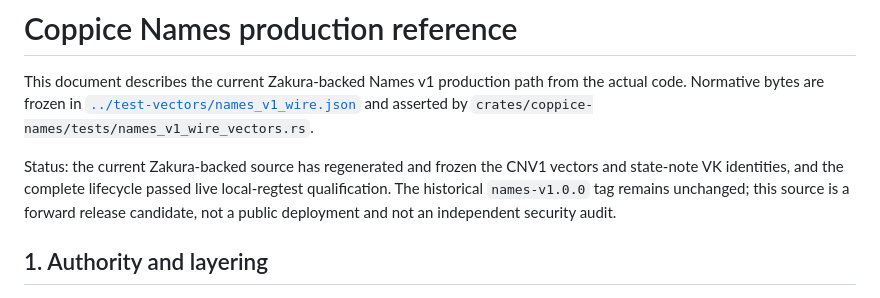
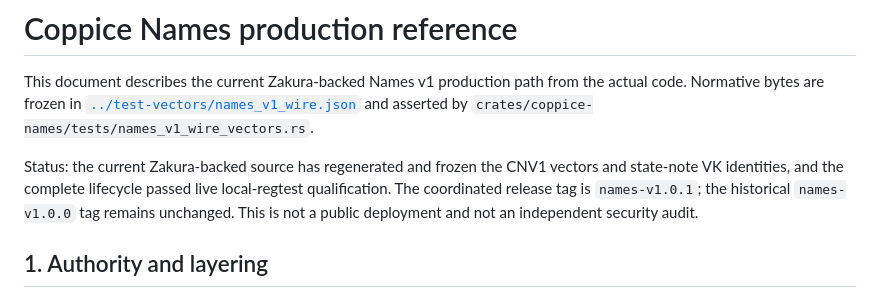
Before and after one commit to nfl0/coppice-names, a Markdown page: docs/NAMES_V1.md, the part around the change. Rendered like a GitHub page.

```diff
--- a/docs/NAMES_V1.md
+++ b/docs/NAMES_V1.md
@@ -7,9 +7,9 @@ asserted by `crates/coppice-names/tests/names_v1_wire_vectors.rs`.
 
 Status: the current Zakura-backed source has regenerated and frozen the CNV1
 vectors and state-note VK identities, and the complete lifecycle passed live
-local-regtest qualification. The historical `names-v1.0.0` tag remains
-unchanged; this source is a forward release candidate, not a public deployment
-and not an independent security audit.
+local-regtest qualification. The coordinated release tag is
+`names-v1.0.1`; the historical `names-v1.0.0` tag remains unchanged. This is
+not a public deployment and not an independent security audit.
 
 ## 1. Authority and layering
 
```
Also changed, not shown: docs/QUALIFICATION.md (+4 -1 lines).
